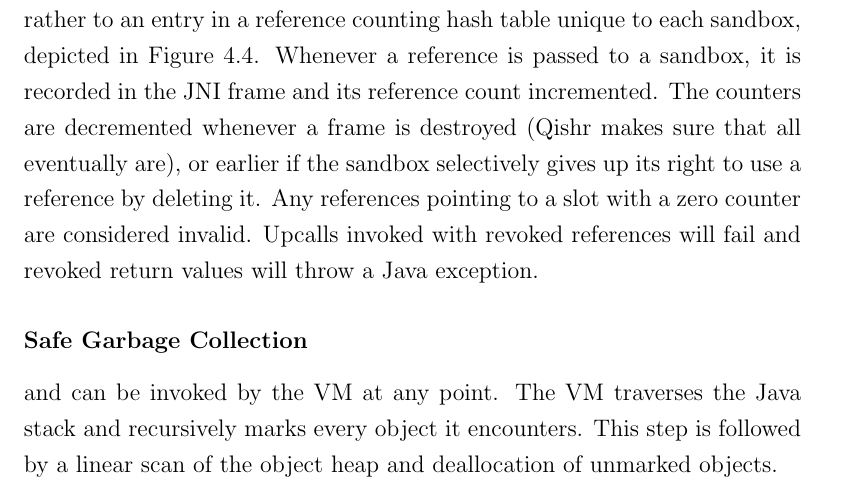
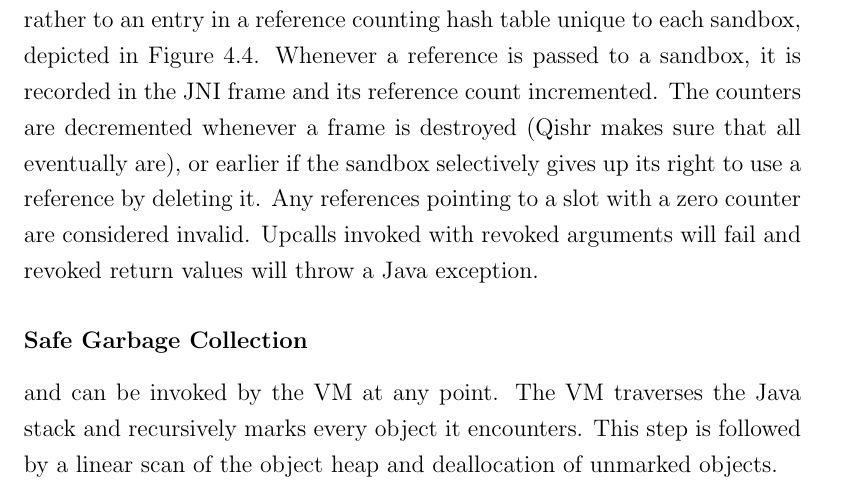
Before and after one commit to davidbrazdil/cherivm-diss, a LaTeX thesis (acs-dissertation.tex): part of page 39 of 46, cut so that both start at the same text. Compiled offline with pdfLaTeX.

Commit message:
Implementation: section on object references (improved 2)

```diff
--- a/acs-dissertation.tex
+++ b/acs-dissertation.tex
@@ -457,9 +457,11 @@ The implementation in JamVM is therefore very relaxed and code does not even hav
 	\label{fig:IndirectionTable}
 \end{figure}
 
-Additionally, Qishr adopts an indirection scheme which enables it to revoke old references. Object references do not point directly to the object heap but rather to an entry in a reference counting hash table unique to each sandbox, depicted in Figure~\ref{fig:IndirectionTable}. Whenever a reference is passed to a sandbox, it is recorded in the JNI frame and its reference count incremented. The counters are decremented whenever a frame is destroyed (Qishr makes sure that all eventually are), or earlier if the sandbox selectively gives up its right to use a reference by deleting it. Any references pointing to a slot with a zero counter are considered invalid. Upcalls invoked with revoked references will fail and revoked return values will throw a Java exception.
+Additionally, Qishr adopts an indirection scheme which enables it to revoke old references. Object references do not point directly to the object heap but rather to an entry in a reference counting hash table unique to each sandbox, depicted in Figure~\ref{fig:IndirectionTable}. Whenever a reference is passed to a sandbox, it is recorded in the JNI frame and its reference count incremented. The counters are decremented whenever a frame is destroyed (Qishr makes sure that all eventually are), or earlier if the sandbox selectively gives up its right to use a reference by deleting it. Any references pointing to a slot with a zero counter are considered invalid. Upcalls invoked with revoked arguments will fail and revoked return values will throw a Java exception.
 
 \subsubsection{Safe Garbage Collection}
+
+
 
  and can be invoked by the VM at any point. The VM traverses the Java stack and recursively marks every object it encounters. This step is followed by a linear scan of the object heap and deallocation of unmarked objects.
 
```
